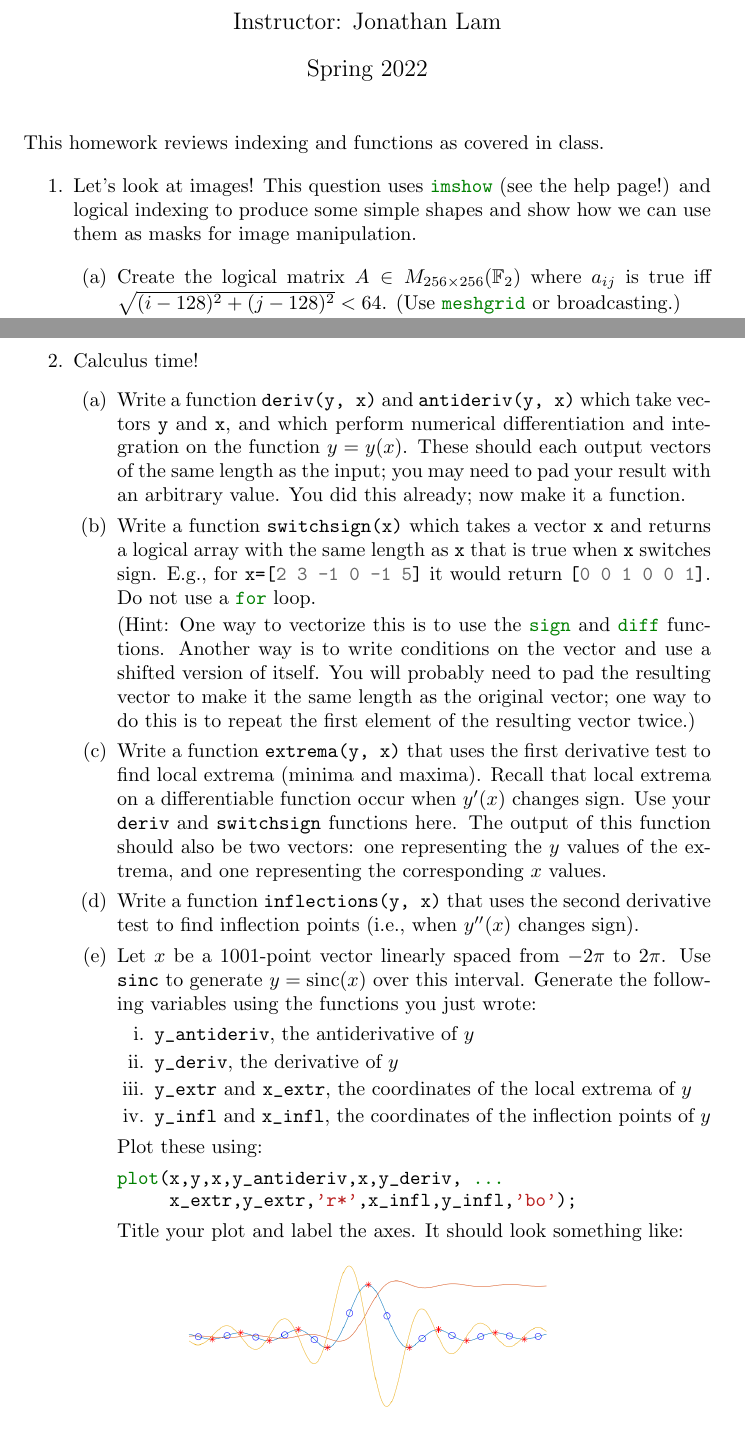
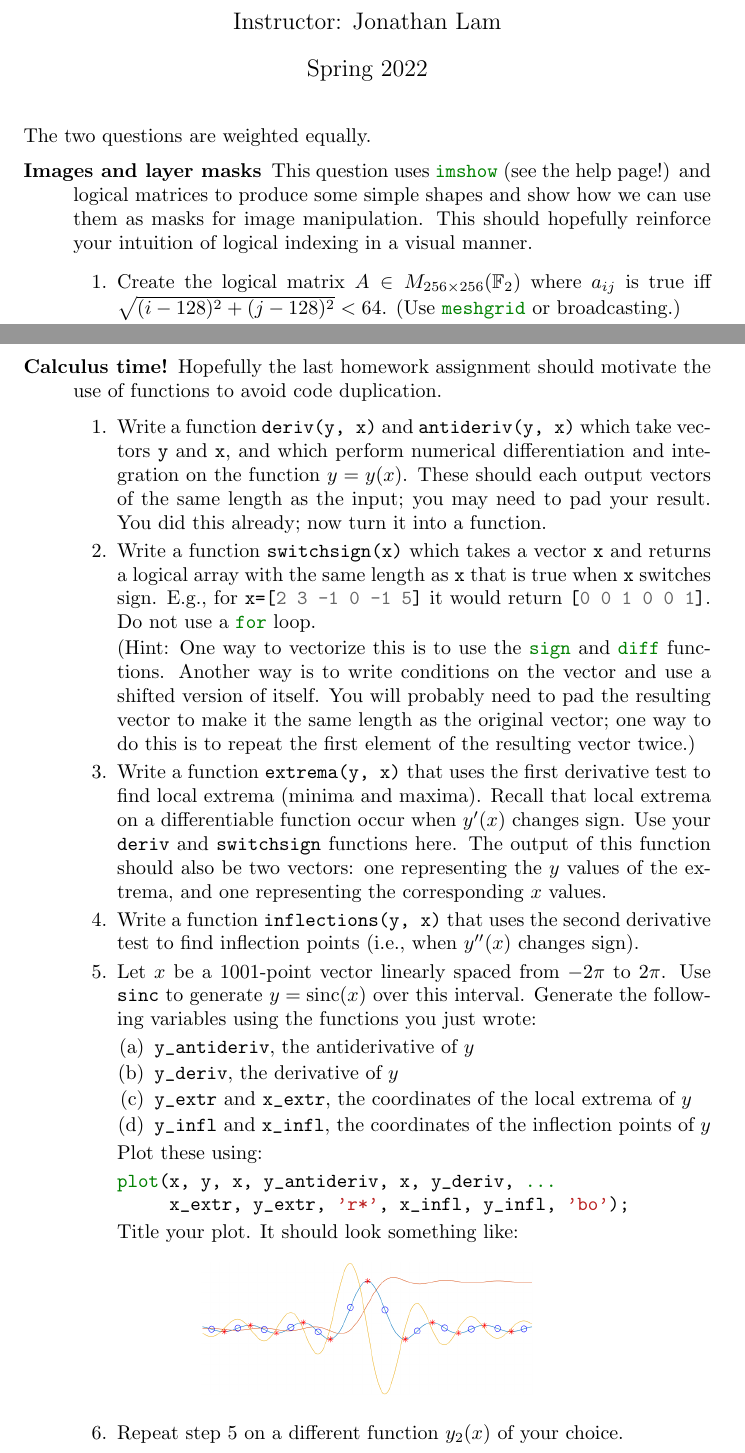
Before and after one commit to cooper-union-ee/ece210-materials, a LaTeX problem sheet (2022-lam/hws/hw3/hw3.tex): two parts of pages 1 and 2 of 2, joined at a grey line, cut so that both start at the same text. Compiled offline with pdfLaTeX.

Commit message:
Update hw3

```diff
--- a/2022-lam/hws/hw3/hw3.tex
+++ b/2022-lam/hws/hw3/hw3.tex
@@ -14,11 +14,10 @@
 \begin{document}
 \maketitle
 
-\noindent This homework reviews indexing and functions as covered in class.
+\noindent The two questions are weighted equally.
 
-\begin{enumerate}
-\item
-  Let's look at images! This question uses \mintinline{matlab}|imshow| (see the help page!) and logical indexing to produce some simple shapes and show how we can use them as masks for image manipulation.
+\begin{description}
+\item[Images and layer masks] This question uses \mintinline{matlab}|imshow| (see the help page!) and logical matrices to produce some simple shapes and show how we can use them as masks for image manipulation. This should hopefully reinforce your intuition of logical indexing in a visual manner.
 
   \begin{enumerate}
   \item Create the logical matrix $A\in M_{256\times 256}(\mathbb{F}_2)$ where $a_{ij}$ is true iff $\sqrt{(i-128)^2+(j-128)^2}<64$. (Use \mintinline{matlab}|meshgrid| or broadcasting.)
@@ -48,10 +47,9 @@ G = E .* C + F .* D;
   \end{enumerate}
 
   \clearpage
-\item
-  Calculus time!
+\item[Calculus time!] Hopefully the last homework assignment should motivate the use of functions to avoid code duplication.
   \begin{enumerate}
-  \item Write a function \mintinline{matlab}|deriv(y, x)| and \mintinline{matlab}|antideriv(y, x)| which take vectors \mintinline{matlab}|y| and \mintinline{matlab}|x|, and which perform numerical differentiation and integration on the function $y=y(x)$. These should each output vectors of the same length as the input; you may need to pad your result with an arbitrary value. You did this already; now make it a function.
+  \item Write a function \mintinline{matlab}|deriv(y, x)| and \mintinline{matlab}|antideriv(y, x)| which take vectors \mintinline{matlab}|y| and \mintinline{matlab}|x|, and which perform numerical differentiation and integration on the function $y=y(x)$. These should each output vectors of the same length as the input; you may need to pad your result. You did this already; now turn it into a function.
 
   \item Write a function \mintinline{matlab}|switchsign(x)| which takes a vector \mintinline{matlab}|x| and returns a logical array with the same length as \mintinline{matlab}|x| that is true when \mintinline{matlab}|x| switches sign. E.g., for \mintinline{matlab}|x=[2 3 -1 0 -1 5]| it would return \mintinline{matlab}|[0 0 1 0 0 1]|. Do not use a \mintinline{matlab}|for| loop.
 
@@ -69,12 +67,13 @@ G = E .* C + F .* D;
     \item \mintinline{matlab}|y_infl| and \mintinline{matlab}|x_infl|, the coordinates of the inflection points of $y$
     \end{enumerate}
     Plot these using: \begin{minted}{matlab}
-plot(x,y,x,y_antideriv,x,y_deriv, ...
-     x_extr,y_extr,'r*',x_infl,y_infl,'bo');
+plot(x, y, x, y_antideriv, x, y_deriv, ...
+     x_extr, y_extr, 'r*', x_infl, y_infl, 'bo');
 \end{minted}
-    Title your plot and label the axes. It should look something like:
+    Title your plot. It should look something like:
     \begin{figure}[!h]
       \centering
-      \includegraphics[width=2.5in]{result.png}
+      \includegraphics[width=2.3in]{result.png}
     \end{figure}
+  \item Repeat step 5 on a different function $y_2(x)$ of your choice.
   \end{enumerate}
```
Also changed, not shown: 2022-lam/hws/hw3/hw3.pdf, 2022-lam/hws/hw3/hw3.tex (4 more changed lines).
